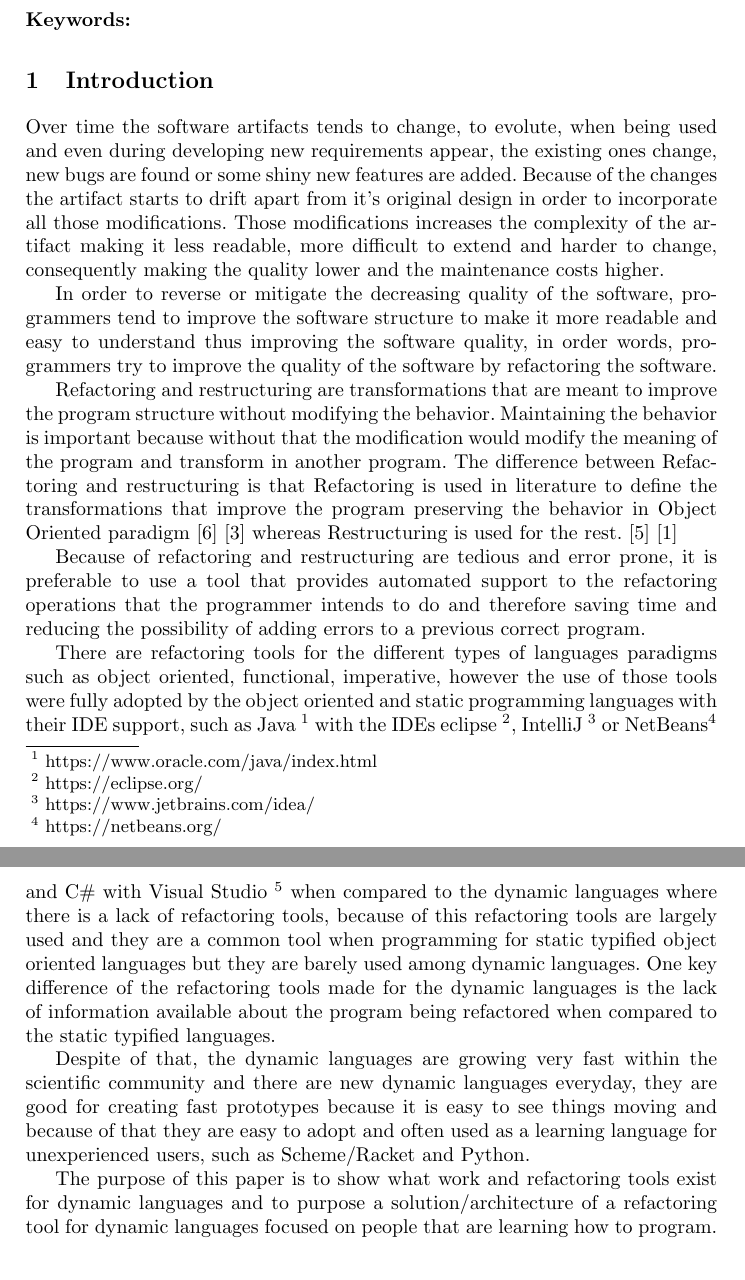
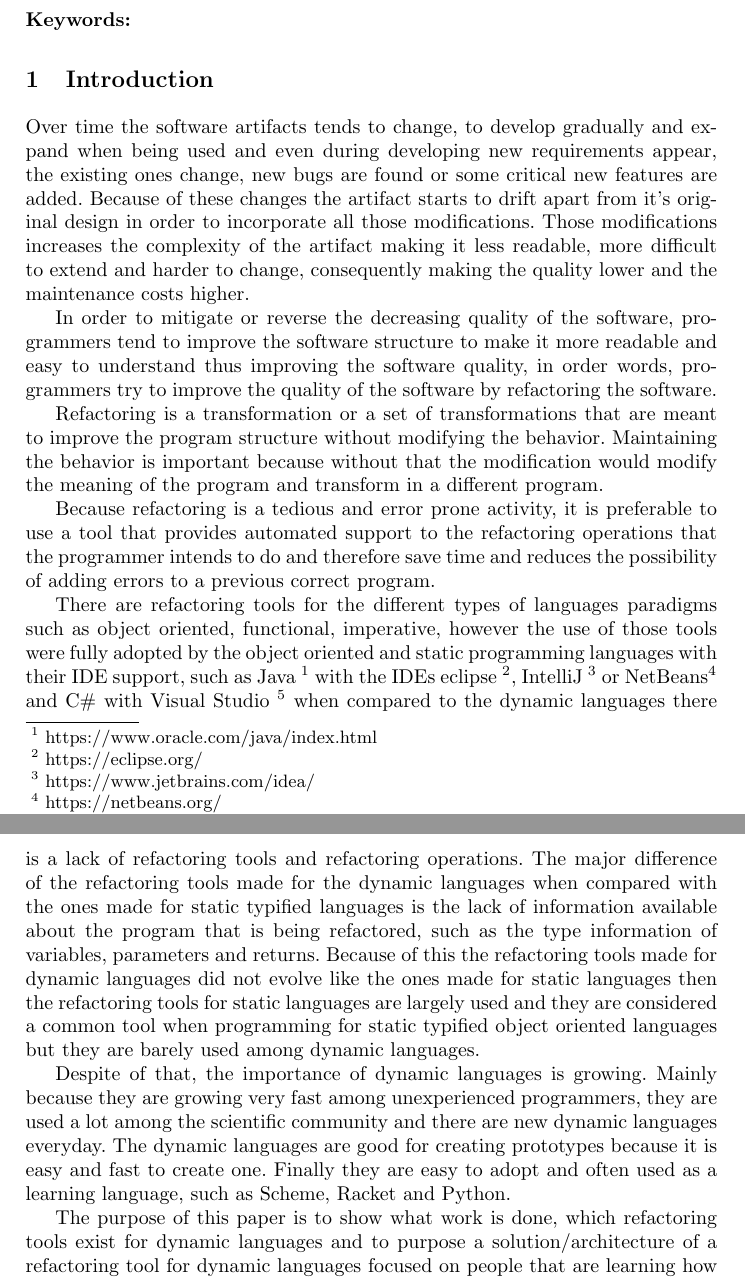
Before and after one commit to RafaelReia/tese, a LaTeX paper (Paper-SLATE/report.tex, which reads Paper-SLATE/sections/3-introduction.tex): two parts of pages 1 and 2 of 9, joined at a grey line, cut so that both start at the same text. Compiled offline with pdfLaTeX.

Commit message:
introduction updated!

```diff
--- a/Paper-SLATE/sections/3-introduction.tex
+++ b/Paper-SLATE/sections/3-introduction.tex
@@ -8,31 +8,34 @@
 
 %[REF]evolution survey do ments.
 %\cite{drscheme} teste  \cite{drscheme_pegadogy} \cite{languages_scheme}
-Over time the software artifacts tends to change, to evolute, %quando se esta a usar, depois de se usar durante algum tempo
- when being used and even during developing new requirements appear, the existing ones change, new bugs are found or some shiny new features are added.
-Because of the changes the artifact starts to drift apart from it's original design in order to incorporate all those modifications.
+Over time the software artifacts tends to change, to develop gradually and expand %quando se esta a usar, depois de se usar durante algum tempo
+ when being used and even during developing new requirements appear, the existing ones change, new bugs are found or some critical %SHINY! important
+  new features are added.
+Because of these changes the artifact starts to drift apart from it's original design in order to incorporate all those modifications.
 Those modifications increases the complexity of the artifact making it less readable, more difficult to extend and harder to change, consequently making the quality lower and the maintenance costs higher. %[REF] Case study in refactoring functional programs.&& [REF] Refactoring: current research and future trends. [Ref 1 of How we refactor, and how we know it]
 
 
-In order to reverse or mitigate the decreasing quality of the software, programmers tend to improve the software structure to make it more readable and easy to understand thus improving the software quality, in order words, programmers try to improve the quality of the software by refactoring the software.
+In order to mitigate or reverse the decreasing quality of the software, programmers tend to improve the software structure to make it more readable and easy to understand thus improving the software quality, in order words, programmers try to improve the quality of the software by refactoring the software.
 
-Refactoring and restructuring are transformations that are meant to improve the program structure without modifying the behavior. Maintaining the behavior is important because without that the modification would modify the meaning of the program and transform in another program.
+Refactoring is a transformation or a set of transformations that are meant to improve the program structure without modifying the behavior. Maintaining the behavior is important because without that the modification would modify the meaning of the program and transform in a different program.
 %[REF] FIND IT
-The difference between Refactoring and restructuring is that Refactoring is used in literature to define the transformations that improve the program preserving the behavior in Object Oriented paradigm \cite{opdyke1992refactoring} \cite{fowlerrefactoring1999} whereas Restructuring is used for the rest. \cite{griswold1993automated} \cite{softrest1986} %[REF]
+%The difference between Refactoring and restructuring is that Refactoring is used in literature to define the transformations that improve the program preserving the behavior in Object Oriented paradigm \cite{opdyke1992refactoring} \cite{fowlerrefactoring1999} whereas Restructuring is used for the rest. \cite{griswold1993automated} \cite{softrest1986} %[REF]
 
 
 %why we need refactoring tools[ref JunGL]
-Because of refactoring and restructuring are tedious and error prone, it is preferable to use a tool that provides automated support to the refactoring operations that the programmer intends to do and therefore saving time and reducing the possibility of adding errors to a previous correct program.
+Because refactoring is a tedious and error prone activity, it is preferable to use a tool that provides automated support to the refactoring operations that the programmer intends to do and therefore save time and reduces the possibility of adding errors to a previous correct program.
 
 
 There are refactoring tools for the different types of languages paradigms such as object oriented, functional, imperative, however the use of those tools were fully adopted by the object oriented and static programming languages with their IDE support, such as Java \footnote{https://www.oracle.com/java/index.html} with the IDEs eclipse \footnote{https://eclipse.org/}, IntelliJ \footnote{https://www.jetbrains.com/idea/} or NetBeans\footnote{https://netbeans.org/} and C\# with Visual Studio \footnote{https://www.visualstudio.com/} when %add more examples, add citations, and refs X-develop
-compared to the dynamic languages where there is a lack of refactoring tools, because of this refactoring tools are largely used and they are a common tool when programming for static typified object oriented languages but they are barely used among dynamic languages.
-One key difference of the refactoring tools made for the dynamic languages is the lack of information available about the program being refactored when compared to the static typified languages.
+compared to the dynamic languages there is a lack of refactoring tools and refactoring operations.
+The major difference of the refactoring tools made for the dynamic languages when compared with the ones made for static typified languages is the lack of information available about the program that is being refactored, such as the type information of variables, parameters and returns.
+Because of this the refactoring tools made for dynamic languages did not evolve like the ones made for static languages then the refactoring tools for static languages are largely used and they are considered a common tool when programming for static typified object oriented languages but they are barely used among dynamic languages.  %Must Rewrite
 
-Despite of that, the dynamic languages are growing very fast within the scientific community and there are new dynamic languages everyday, they are good for creating fast prototypes because it is easy to see things moving and because of that they are easy to adopt and often used as a learning language for unexperienced users, such as Scheme/Racket and Python. %% ADD REFS! use PEDRO RAMOS
+Despite of that, the importance of dynamic languages is growing. Mainly because they are growing very fast among unexperienced programmers, they are used a lot among the scientific community and there are new dynamic languages everyday.
+The dynamic languages are good for creating prototypes because it is easy and fast to create one. Finally they are easy to adopt and often used as a learning language, such as Scheme, Racket and Python. %% ADD REFS! use PEDRO RAMOS
 
 
-The purpose of this paper is to show what work and refactoring tools exist for dynamic languages and to purpose a solution/architecture of a refactoring tool for dynamic languages focused on people that are learning how to program. %change this.
+The purpose of this paper is to show what work is done, which refactoring tools exist for dynamic languages and to purpose a solution/architecture of a refactoring tool for dynamic languages focused on people that are learning how to program. %change this.
 
 
 The idea is to create restructuring tool for DrRacket, DrRacket is an integrated development environment (IDE), that was formerly known as DrScheme. It is a simple IDE that was initially build for Racket programming language and it is aimed at inexperienced programmers. ({\bf Fig.~\ref{fig:DrRacketGui}}).
```
Also changed, not shown: Paper-SLATE/sections/5-related-work.tex (+1 -0 lines), TODO-LIST.txt (+1 -1 lines).
